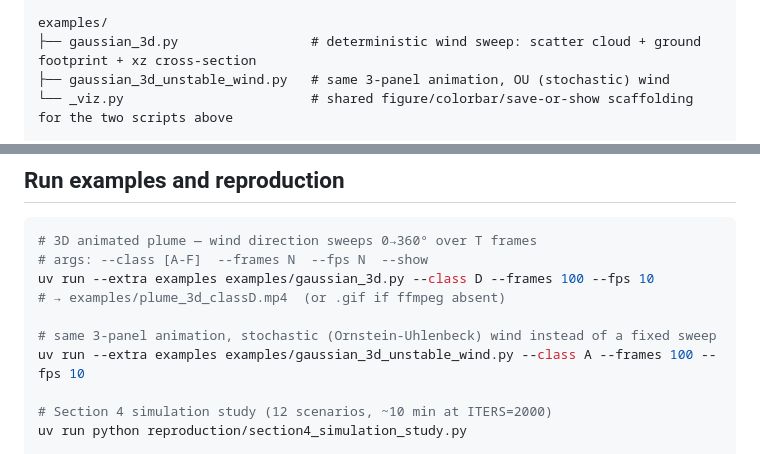
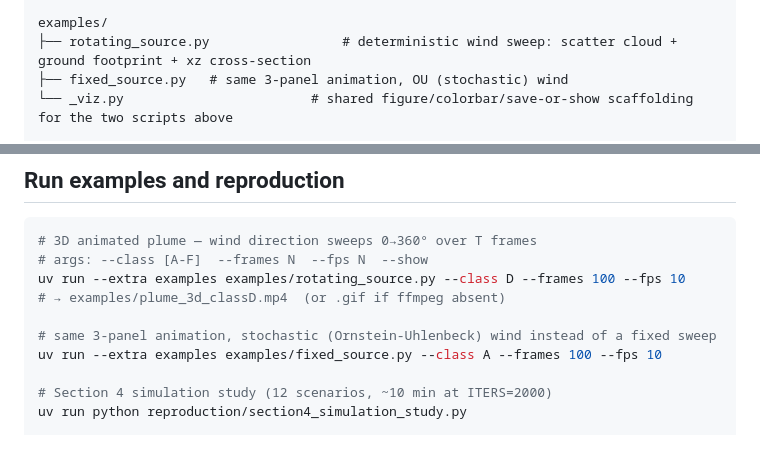
Before and after one commit to goncamateus/pim-ge, a Markdown page: README.md, 2 parts joined by grey strips. Drawn GitHub-style.

Commit message:
refactor: rename example scripts for clarity and consistency

````diff
--- a/README.md
+++ b/README.md
@@ -30,8 +30,8 @@ src/pim_ge/
     └── types.py      # Grid, SourceLocation dataclasses
 
 examples/
-├── gaussian_3d.py                 # deterministic wind sweep: scatter cloud + ground footprint + xz cross-section
-├── gaussian_3d_unstable_wind.py   # same 3-panel animation, OU (stochastic) wind
+├── rotating_source.py                 # deterministic wind sweep: scatter cloud + ground footprint + xz cross-section
+├── fixed_source.py   # same 3-panel animation, OU (stochastic) wind
 └── _viz.py                        # shared figure/colorbar/save-or-show scaffolding for the two scripts above
 
 reproduction/
@@ -163,11 +163,11 @@ Divide by beam length to convert to path-average [ppm per kg/s].
 ```bash
 # 3D animated plume — wind direction sweeps 0→360° over T frames
 # args: --class [A-F]  --frames N  --fps N  --show
-uv run --extra examples examples/gaussian_3d.py --class D --frames 100 --fps 10
+uv run --extra examples examples/rotating_source.py --class D --frames 100 --fps 10
 # → examples/plume_3d_classD.mp4  (or .gif if ffmpeg absent)
 
 # same 3-panel animation, stochastic (Ornstein-Uhlenbeck) wind instead of a fixed sweep
-uv run --extra examples examples/gaussian_3d_unstable_wind.py --class A --frames 100 --fps 10
+uv run --extra examples examples/fixed_source.py --class A --frames 100 --fps 10
 
 # Section 4 simulation study (12 scenarios, ~10 min at ITERS=2000)
 uv run python reproduction/section4_simulation_study.py
````
Also changed, not shown: examples/README.md (+7 -7 lines).
